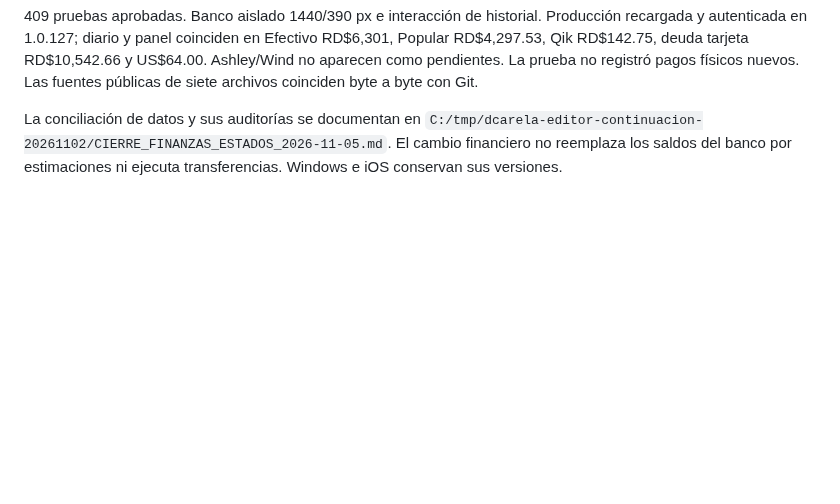
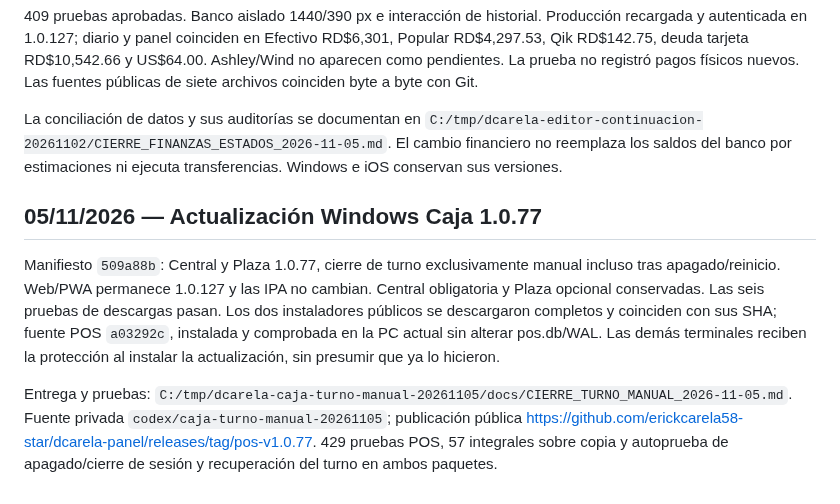
Before and after one commit to erickcarela58-star/dcarela-panel, a Markdown page: CONTINUIDAD.md, the part around the change. GitHub-like rendering; blank space fills up the shorter version.

Commit message:
Record verified Windows Caja 1.0.77 rollout

```diff
--- a/CONTINUIDAD.md
+++ b/CONTINUIDAD.md
@@ -71,3 +71,9 @@ Publicada la fuente `7685701`. Compromisos activos y planes del período en la m
 409 pruebas aprobadas. Banco aislado 1440/390 px e interacción de historial. Producción recargada y autenticada en 1.0.127; diario y panel coinciden en Efectivo RD$6,301, Popular RD$4,297.53, Qik RD$142.75, deuda tarjeta RD$10,542.66 y US$64.00. Ashley/Wind no aparecen como pendientes. La prueba no registró pagos físicos nuevos. Las fuentes públicas de siete archivos coinciden byte a byte con Git.
 
 La conciliación de datos y sus auditorías se documentan en `C:/tmp/dcarela-editor-continuacion-20261102/CIERRE_FINANZAS_ESTADOS_2026-11-05.md`. El cambio financiero no reemplaza los saldos del banco por estimaciones ni ejecuta transferencias. Windows e iOS conservan sus versiones.
+
+## 05/11/2026 — Actualización Windows Caja 1.0.77
+
+Manifiesto `509a88b`: Central y Plaza 1.0.77, cierre de turno exclusivamente manual incluso tras apagado/reinicio. Web/PWA permanece 1.0.127 y las IPA no cambian. Central obligatoria y Plaza opcional conservadas. Las seis pruebas de descargas pasan. Los dos instaladores públicos se descargaron completos y coinciden con sus SHA; fuente POS `a03292c`, instalada y comprobada en la PC actual sin alterar pos.db/WAL. Las demás terminales reciben la protección al instalar la actualización, sin presumir que ya lo hicieron.
+
+Entrega y pruebas: `C:/tmp/dcarela-caja-turno-manual-20261105/docs/CIERRE_TURNO_MANUAL_2026-11-05.md`. Fuente privada `codex/caja-turno-manual-20261105`; publicación pública https://github.com/erickcarela58-star/dcarela-panel/releases/tag/pos-v1.0.77. 429 pruebas POS, 57 integrales sobre copia y autoprueba de apagado/cierre de sesión y recuperación del turno en ambos paquetes.
```
